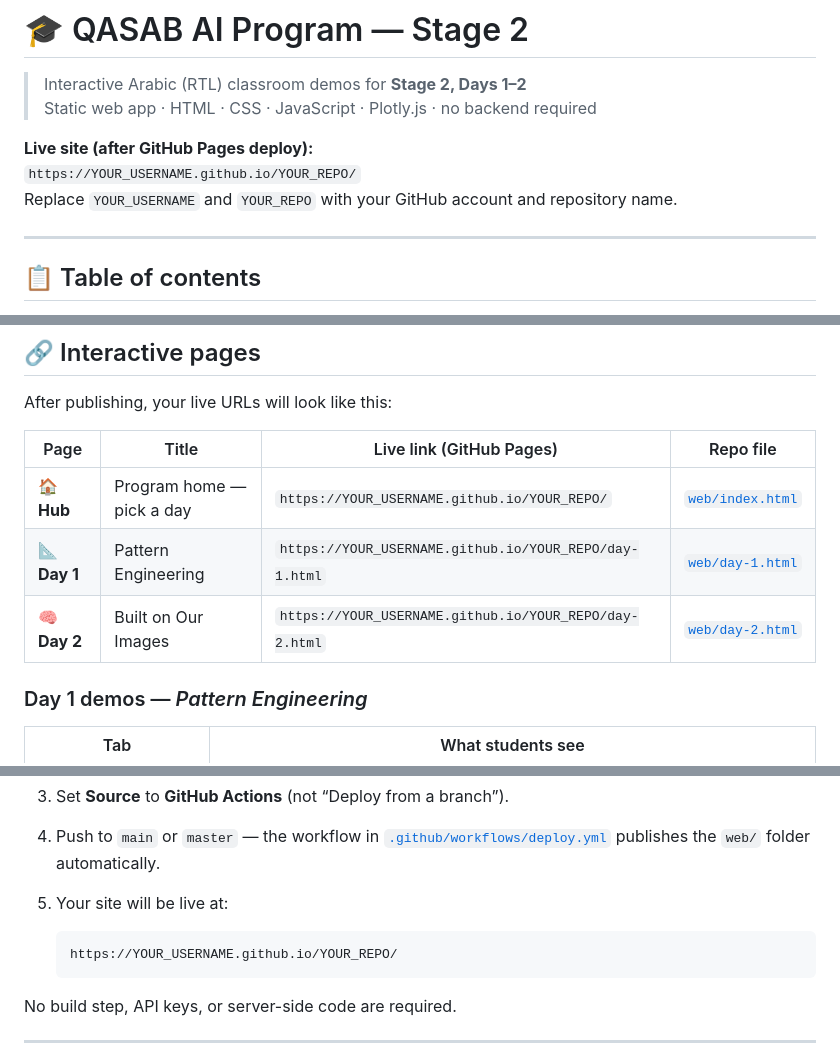
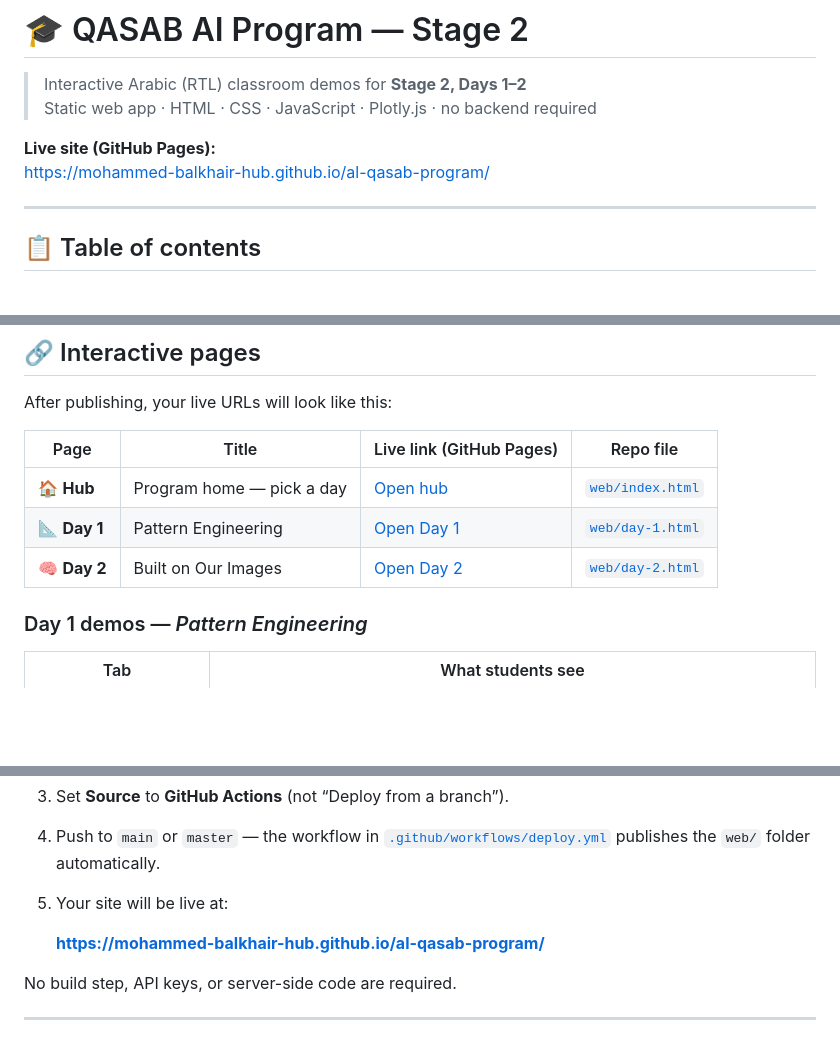
Before and after one commit to Mohammed-Balkhair-hub/al-qasab-program, a Markdown page: README.md, 3 parts joined by grey strips. Drawn GitHub-style; blank space fills up the shorter version.

Commit message:
Update README with GitHub Pages URLs for al-qasab-program.

````diff
--- a/README.md
+++ b/README.md
@@ -3,9 +3,8 @@
 > Interactive Arabic (RTL) classroom demos for **Stage 2, Days 1–2**
 > Static web app · HTML · CSS · JavaScript · Plotly.js · no backend required
 
-**Live site (after GitHub Pages deploy):**
-`https://YOUR_USERNAME.github.io/YOUR_REPO/`
-Replace `YOUR_USERNAME` and `YOUR_REPO` with your GitHub account and repository name.
+**Live site (GitHub Pages):**
+https://mohammed-balkhair-hub.github.io/al-qasab-program/
 
 ---
 
@@ -42,9 +41,9 @@ After publishing, your live URLs will look like this:
 
 | Page | Title | Live link (GitHub Pages) | Repo file |
 |------|-------|--------------------------|-----------|
-| 🏠 **Hub** | Program home — pick a day | `https://YOUR_USERNAME.github.io/YOUR_REPO/` | [`web/index.html`](web/index.html) |
-| 📐 **Day 1** | Pattern Engineering | `https://YOUR_USERNAME.github.io/YOUR_REPO/day-1.html` | [`web/day-1.html`](web/day-1.html) |
-| 🧠 **Day 2** | Built on Our Images | `https://YOUR_USERNAME.github.io/YOUR_REPO/day-2.html` | [`web/day-2.html`](web/day-2.html) |
+| 🏠 **Hub** | Program home — pick a day | [Open hub](https://mohammed-balkhair-hub.github.io/al-qasab-program/) | [`web/index.html`](web/index.html) |
+| 📐 **Day 1** | Pattern Engineering | [Open Day 1](https://mohammed-balkhair-hub.github.io/al-qasab-program/day-1.html) | [`web/day-1.html`](web/day-1.html) |
+| 🧠 **Day 2** | Built on Our Images | [Open Day 2](https://mohammed-balkhair-hub.github.io/al-qasab-program/day-2.html) | [`web/day-2.html`](web/day-2.html) |
 
 ### Day 1 demos — *Pattern Engineering*
 
@@ -112,9 +111,7 @@ Press **F11** in the browser for fullscreen while teaching.
 4. Push to `main` or `master` — the workflow in [`.github/workflows/deploy.yml`](.github/workflows/deploy.yml) publishes the `web/` folder automatically.
 5. Your site will be live at:
 
-   ```
-   https://YOUR_USERNAME.github.io/YOUR_REPO/
-   ```
+   **https://mohammed-balkhair-hub.github.io/al-qasab-program/**
 
 No build step, API keys, or server-side code are required.
 
````
